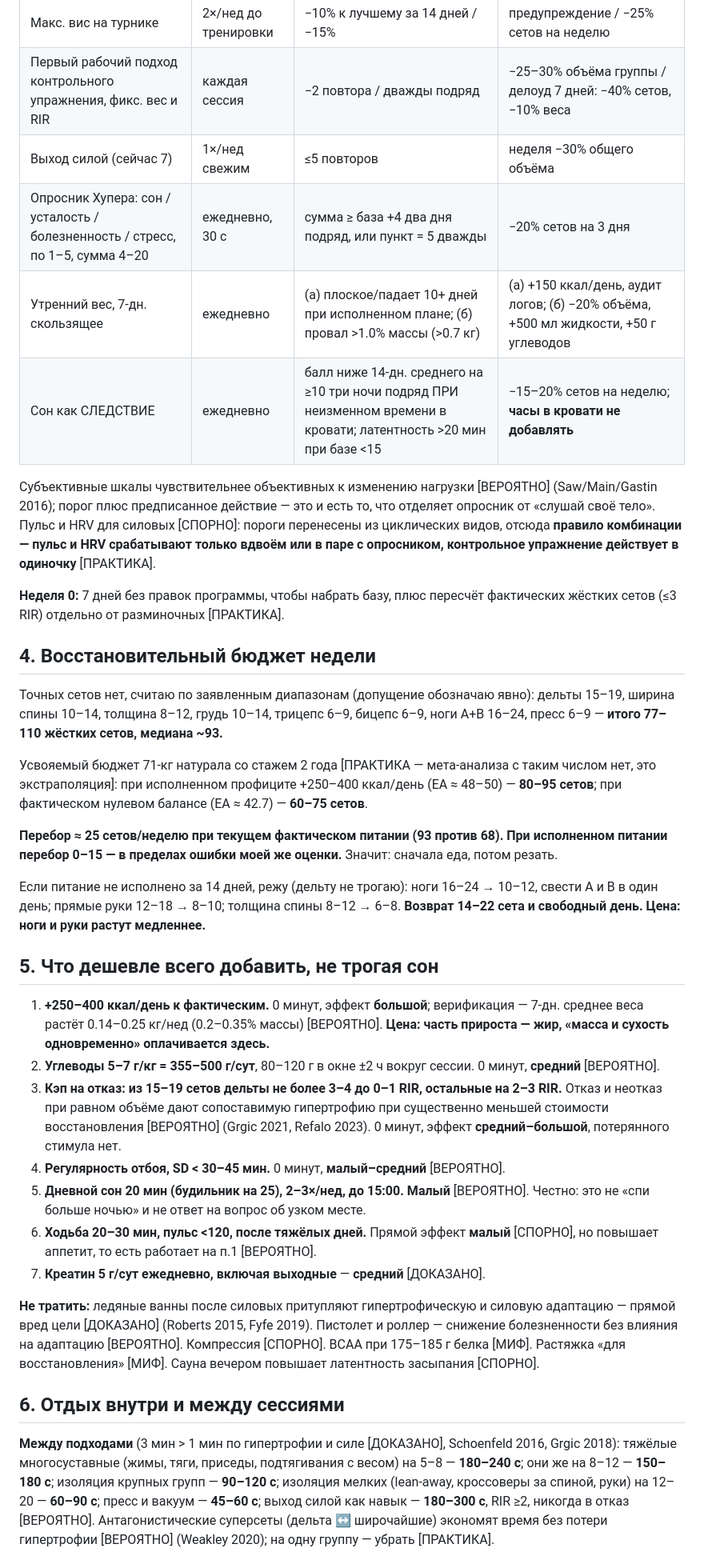
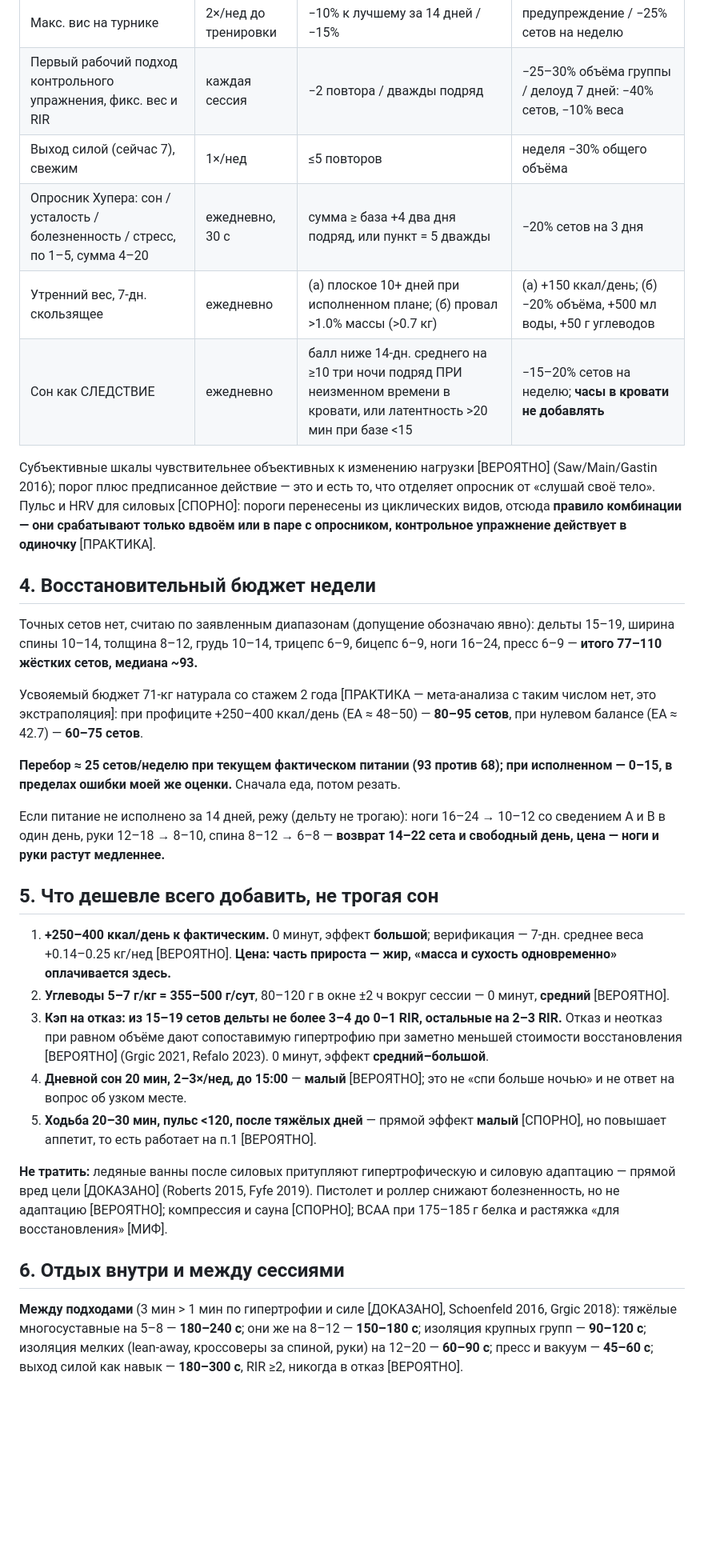
Before and after one commit to Blackhercek/tg-bot, a Markdown page: output/agents/A6_recovery.md, the part around one of its changes. Shown at 80% size. Drawn GitHub-style; blank space fills up the shorter version.

Commit message:
Волна 1: финальная правка отчёта по выходу силой
Co-Authored-By: Claude Opus 5 <noreply@anthropic.com>
Claude-Session: https://claude.ai/code/session_01BA16CG1Uodg9gGDinHLuiR

```diff
--- a/output/agents/A6_recovery.md
+++ b/output/agents/A6_recovery.md
@@ -37,39 +36,35 @@ FFM при ~12.5% жира ≈ 62 кг, затраты сессий ~350×6/7
 | HRV (rMSSD/балл) лёжа, 60 с | ежедневно | 2 дня подряд ниже (среднее − 1 SD) | то же |
 | Макс. вис на турнике | 2×/нед до тренировки | −10% к лучшему за 14 дней / −15% | предупреждение / −25% сетов на неделю |
 | Первый рабочий подход контрольного упражнения, фикс. вес и RIR | каждая сессия | −2 повтора / дважды подряд | −25–30% объёма группы / делоуд 7 дней: −40% сетов, −10% веса |
-| Выход силой (сейчас 7) | 1×/нед свежим | ≤5 повторов | неделя −30% общего объёма |
+| Выход силой (сейчас 7), свежим | 1×/нед | ≤5 повторов | неделя −30% общего объёма |
 | Опросник Хупера: сон / усталость / болезненность / стресс, по 1–5, сумма 4–20 | ежедневно, 30 с | сумма ≥ база +4 два дня подряд, или пункт = 5 дважды | −20% сетов на 3 дня |
-| Утренний вес, 7-дн. скользящее | ежедневно | (а) плоское/падает 10+ дней при исполненном плане; (б) провал >1.0% массы (>0.7 кг) | (а) +150 ккал/день, аудит логов; (б) −20% объёма, +500 мл жидкости, +50 г углеводов |
-| Сон как СЛЕДСТВИЕ | ежедневно | балл ниже 14-дн. среднего на ≥10 три ночи подряд ПРИ неизменном времени в кровати; латентность >20 мин при базе <15 | −15–20% сетов на неделю; **часы в кровати не добавлять** |
+| Утренний вес, 7-дн. скользящее | ежедневно | (а) плоское 10+ дней при исполненном плане; (б) провал >1.0% массы (>0.7 кг) | (а) +150 ккал/день; (б) −20% объёма, +500 мл воды, +50 г углеводов |
+| Сон как СЛЕДСТВИЕ | ежедневно | балл ниже 14-дн. среднего на ≥10 три ночи подряд ПРИ неизменном времени в кровати, или латентность >20 мин при базе <15 | −15–20% сетов на неделю; **часы в кровати не добавлять** |
 
-Субъективные шкалы чувствительнее объективных к изменению нагрузки [ВЕРОЯТНО] (Saw/Main/Gastin 2016); порог плюс предписанное действие — это и есть то, что отделяет опросник от «слушай своё тело». Пульс и HRV для силовых [СПОРНО]: пороги перенесены из циклических видов, отсюда **правило комбинации — пульс и HRV срабатывают только вдвоём или в паре с опросником, контрольное упражнение действует в одиночку** [ПРАКТИКА].
-
-**Неделя 0:** 7 дней без правок программы, чтобы набрать базу, плюс пересчёт фактических жёстких сетов (≤3 RIR) отдельно от разминочных [ПРАКТИКА].
+Субъективные шкалы чувствительнее объективных к изменению нагрузки [ВЕРОЯТНО] (Saw/Main/Gastin 2016); порог плюс предписанное действие — это и есть то, что отделяет опросник от «слушай своё тело». Пульс и HRV для силовых [СПОРНО]: пороги перенесены из циклических видов, отсюда **правило комбинации — они срабатывают только вдвоём или в паре с опросником, контрольное упражнение действует в одиночку** [ПРАКТИКА].
 
 ## 4. Восстановительный бюджет недели
 
-Точных сетов нет, считаю по заявленным диапазонам (допущение обозначаю явно): дельты 15–19, ширина спины 10–14, толщина 8–12, грудь 10–14, трицепс 6–9, бицепс 6–9, ноги A+B 16–24, пресс 6–9 — **итого 77–110 жёстких сетов, медиана ~93.**
+Точных сетов нет, считаю по заявленным диапазонам (допущение обозначаю явно): дельты 15–19, ширина спины 10–14, толщина 8–12, грудь 10–14, трицепс 6–9, бицепс 6–9, ноги 16–24, пресс 6–9 — **итого 77–110 жёстких сетов, медиана ~93.**
 
-Усвояемый бюджет 71-кг натурала со стажем 2 года [ПРАКТИКА — мета-анализа с таким числом нет, это экстраполяция]: при исполненном профиците +250–400 ккал/день (EA ≈ 48–50) — **80–95 сетов**; при фактическом нулевом балансе (EA ≈ 42.7) — **60–75 сетов**.
+Усвояемый бюджет 71-кг натурала со стажем 2 года [ПРАКТИКА — мета-анализа с таким числом нет, это экстраполяция]: при профиците +250–400 ккал/день (EA ≈ 48–50) — **80–95 сетов**, при нулевом балансе (EA ≈ 42.7) — **60–75 сетов**.
 
-**Перебор ≈ 25 сетов/неделю при текущем фактическом питании (93 против 68). При исполненном питании перебор 0–15 — в пределах ошибки моей же оценки.** Значит: сначала еда, потом резать.
+**Перебор ≈ 25 сетов/неделю при текущем фактическом питании (93 против 68); при исполненном — 0–15, в пределах ошибки моей же оценки.** Сначала еда, потом резать.
 
-Если питание не исполнено за 14 дней, режу (дельту не трогаю): ноги 16–24 → 10–12, свести A и B в один день; прямые руки 12–18 → 8–10; толщина спины 8–12 → 6–8. **Возврат 14–22 сета и свободный день. Цена: ноги и руки растут медленнее.**
+Если питание не исполнено за 14 дней, режу (дельту не трогаю): ноги 16–24 → 10–12 со сведением A и B в один день, руки 12–18 → 8–10, спина 8–12 → 6–8 — **возврат 14–22 сета и свободный день, цена — ноги и руки растут медленнее.**
 
 
 ## 5. Что дешевле всего добавить, не трогая сон
 
-1. **+250–400 ккал/день к фактическим.** 0 минут, эффект **большой**; верификация — 7-дн. среднее веса растёт 0.14–0.25 кг/нед (0.2–0.35% массы) [ВЕРОЯТНО]. **Цена: часть прироста — жир, «масса и сухость одновременно» оплачивается здесь.**
-2. **Углеводы 5–7 г/кг = 355–500 г/сут**, 80–120 г в окне ±2 ч вокруг сессии. 0 минут, **средний** [ВЕРОЯТНО].
-3. **Кэп на отказ: из 15–19 сетов дельты не более 3–4 до 0–1 RIR, остальные на 2–3 RIR.** Отказ и неотказ при равном объёме дают сопоставимую гипертрофию при существенно меньшей стоимости восстановления [ВЕРОЯТНО] (Grgic 2021, Refalo 2023). 0 минут, эффект **средний–большой**, потерянного стимула нет.
-4. **Регулярность отбоя, SD < 30–45 мин.** 0 минут, **малый–средний** [ВЕРОЯТНО].
-5. **Дневной сон 20 мин (будильник на 25), 2–3×/нед, до 15:00.** **Малый** [ВЕРОЯТНО]. Честно: это не «спи больше ночью» и не ответ на вопрос об узком месте.
-6. **Ходьба 20–30 мин, пульс <120, после тяжёлых дней.** Прямой эффект **малый** [СПОРНО], но повышает аппетит, то есть работает на п.1 [ВЕРОЯТНО].
-7. **Креатин 5 г/сут ежедневно, включая выходные** — **средний** [ДОКАЗАНО].
+1. **+250–400 ккал/день к фактическим.** 0 минут, эффект **большой**; верификация — 7-дн. среднее веса +0.14–0.25 кг/нед [ВЕРОЯТНО]. **Цена: часть прироста — жир, «масса и сухость одновременно» оплачивается здесь.**
+2. **Углеводы 5–7 г/кг = 355–500 г/сут**, 80–120 г в окне ±2 ч вокруг сессии — 0 минут, **средний** [ВЕРОЯТНО].
+3. **Кэп на отказ: из 15–19 сетов дельты не более 3–4 до 0–1 RIR, остальные на 2–3 RIR.** Отказ и неотказ при равном объёме дают сопоставимую гипертрофию при заметно меньшей стоимости восстановления [ВЕРОЯТНО] (Grgic 2021, Refalo 2023). 0 минут, эффект **средний–большой**.
+4. **Дневной сон 20 мин, 2–3×/нед, до 15:00** — **малый** [ВЕРОЯТНО]; это не «спи больше ночью» и не ответ на вопрос об узком месте.
+5. **Ходьба 20–30 мин, пульс <120, после тяжёлых дней** — прямой эффект **малый** [СПОРНО], но повышает аппетит, то есть работает на п.1 [ВЕРОЯТНО].
 
-**Не тратить:** ледяные ванны после силовых притупляют гипертрофическую и силовую адаптацию — прямой вред цели [ДОКАЗАНО] (Roberts 2015, Fyfe 2019). Пистолет и роллер — снижение болезненности без влияния на адаптацию [ВЕРОЯТНО]. Компрессия [СПОРНО]. BCAA при 175–185 г белка [МИФ]. Растяжка «для восстановления» [МИФ]. Сауна вечером повышает латентность засыпания [СПОРНО].
+**Не тратить:** ледяные ванны после силовых притупляют гипертрофическую и силовую адаптацию — прямой вред цели [ДОКАЗАНО] (Roberts 2015, Fyfe 2019). Пистолет и роллер снижают болезненность, но не адаптацию [ВЕРОЯТНО]; компрессия и сауна [СПОРНО]; BCAA при 175–185 г белка и растяжка «для восстановления» [МИФ].
 
 ## 6. Отдых внутри и между сессиями
 
-**Между подходами** (3 мин > 1 мин по гипертрофии и силе [ДОКАЗАНО], Schoenfeld 2016, Grgic 2018): тяжёлые многосуставные (жимы, тяги, приседы, подтягивания с весом) на 5–8 — **180–240 с**; они же на 8–12 — **150–180 с**; изоляция крупных групп — **90–120 с**; изоляция мелких (lean-away, кроссоверы за спиной, руки) на 12–20 — **60–90 с**; пресс и вакуум — **45–60 с**; выход силой как навык — **180–300 с**, RIR ≥2, никогда в отказ [ВЕРОЯТНО]. Антагонистические суперсеты (дельта ↔ широчайшие) экономят время без потери гипертрофии [ВЕРОЯТНО] (Weakley 2020); на одну группу — убрать [ПРАКТИКА].
+**Между подходами** (3 мин > 1 мин по гипертрофии и силе [ДОКАЗАНО], Schoenfeld 2016, Grgic 2018): тяжёлые многосуставные на 5–8 — **180–240 с**; они же на 8–12 — **150–180 с**; изоляция крупных групп — **90–120 с**; изоляция мелких (lean-away, кроссоверы за спиной, руки) на 12–20 — **60–90 с**; пресс и вакуум — **45–60 с**; выход силой как навык — **180–300 с**, RIR ≥2, никогда в отказ [ВЕРОЯТНО].
 
```
Also changed, not shown: other parts of output/agents/A6_recovery.md (+18 -20 lines), output/agents/A8_muscleup.md (+38 -46 lines).
